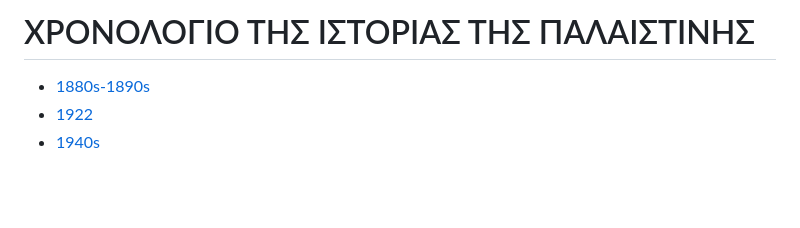
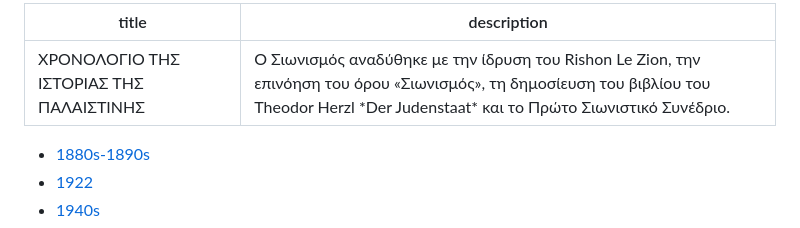
Before and after one commit to united-for-palestine/united-for-palestine.github.io, a Markdown page: el/post/timeline_of_palestines_history.md, the part around the change. Drawn GitHub-style; blank space fills up the shorter version.

Commit message:
Add frontmatter to timeline articles

```diff
--- a/el/post/timeline_of_palestines_history.md
+++ b/el/post/timeline_of_palestines_history.md
@@ -1,4 +1,7 @@
-# ΧΡΟΝΟΛΟΓΙΟ ΤΗΣ ΙΣΤΟΡΙΑΣ ΤΗΣ ΠΑΛΑΙΣΤΙΝΗΣ
+---
+title: ΧΡΟΝΟΛΟΓΙΟ ΤΗΣ ΙΣΤΟΡΙΑΣ ΤΗΣ ΠΑΛΑΙΣΤΙΝΗΣ
+description: Ο Σιωνισμός αναδύθηκε με την ίδρυση του Rishon Le Zion, την επινόηση του όρου «Σιωνισμός», τη δημοσίευση του βιβλίου του Theodor Herzl *Der Judenstaat* και το Πρώτο Σιωνιστικό Συνέδριο.
+---
 
 - [1880s-1890s](#1880s-1890s)
 - [1922](#1922)
```
Also changed, not shown: en/post/timeline_of_palestines_history.md (+4 -1 lines).
